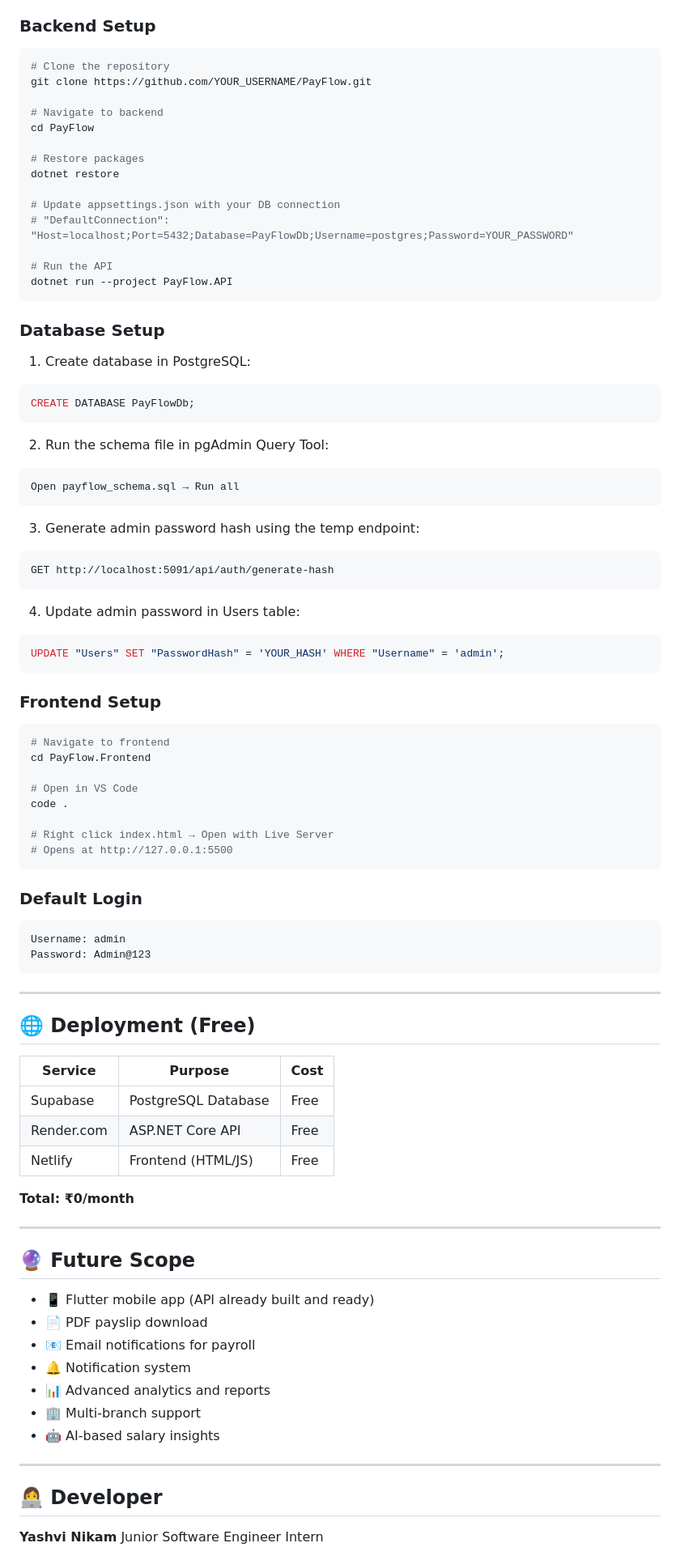
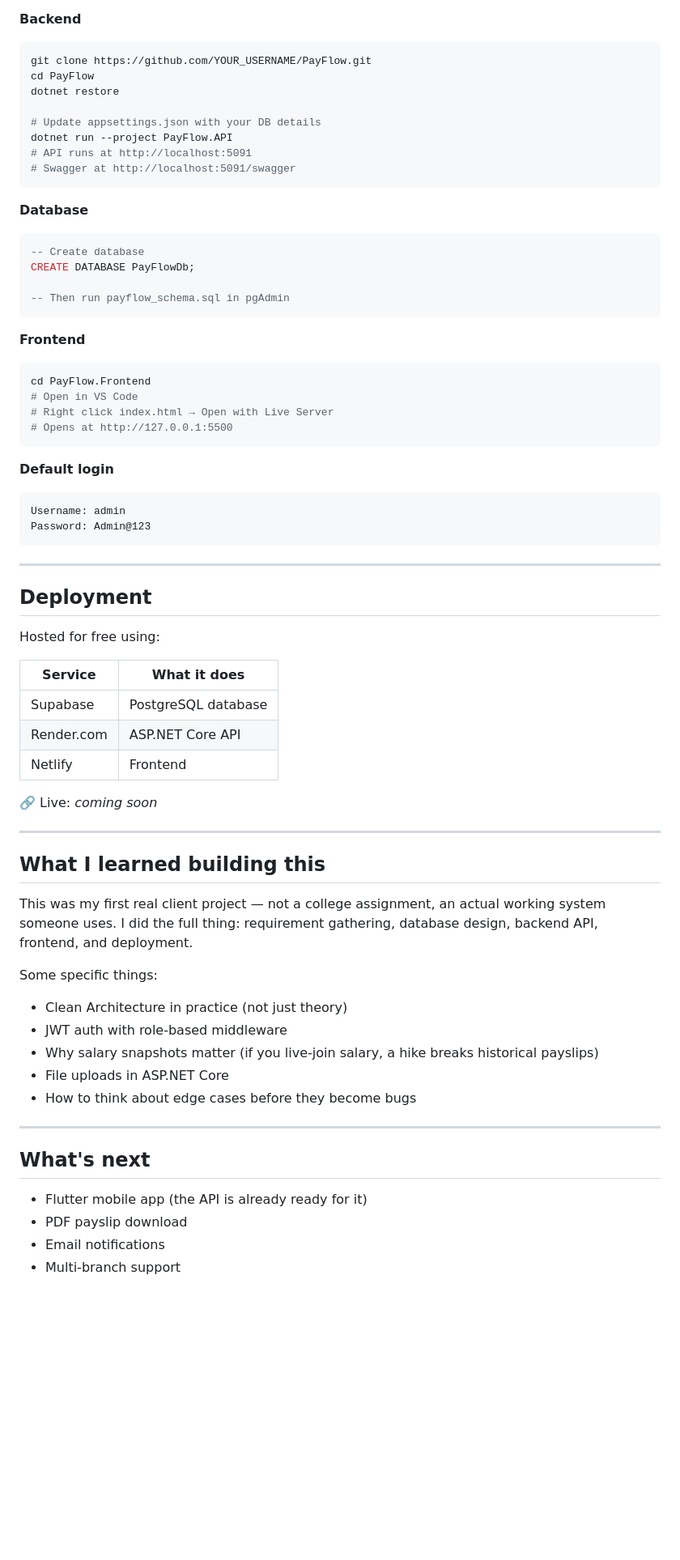
Before and after one commit to Yashvi-Nikam/PayFlow, a Markdown page: README.md, the part around one of its changes. Shown at 81% size. Rendered like a GitHub page; blank space fills up the shorter version.

Commit message:
Revise README for clarity and project details
Updated the README to reflect changes in project scope and features.

````diff
--- a/README.md
+++ b/README.md
@@ -174,60 +132,34 @@ Net Pay                = Basic Pay + Allowance + Incentive - Deduction
 - VS Code with Live Server extension
 
-### Backend Setup
-
+**Backend**
 ```bash
-# Clone the repository
 git clone https://github.com/YOUR_USERNAME/PayFlow.git
-
-# Navigate to backend
 cd PayFlow
-
-# Restore packages
 dotnet restore
 
-# Update appsettings.json with your DB connection
-# "DefaultConnection": "Host=localhost;Port=5432;Database=PayFlowDb;Username=postgres;Password=YOUR_PASSWORD"
-
-# Run the API
+# Update appsettings.json with your DB details
 dotnet run --project PayFlow.API
+# API runs at http://localhost:5091
+# Swagger at http://localhost:5091/swagger
 ```
 
-### Database Setup
+**Database**
+```sql
+-- Create database
+CREATE DATABASE PayFlowDb;
 
-1. Create database in PostgreSQL:
-```sql
-CREATE DATABASE PayFlowDb;
+-- Then run payflow_schema.sql in pgAdmin
 ```
 
-2. Run the schema file in pgAdmin Query Tool:
-```
-Open payflow_schema.sql → Run all
-```
-
-3. Generate admin password hash using the temp endpoint:
-```
-GET http://localhost:5091/api/auth/generate-hash
-```
-
-4. Update admin password in Users table:
-```sql
-UPDATE "Users" SET "PasswordHash" = 'YOUR_HASH' WHERE "Username" = 'admin';
-```
-
-### Frontend Setup
-
+**Frontend**
 ```bash
-# Navigate to frontend
 cd PayFlow.Frontend
-
 # Open in VS Code
-code .
-
 # Right click index.html → Open with Live Server
 # Opens at http://127.0.0.1:5500
 ```
 
-### Default Login
+**Default login**
 ```
 Username: admin
 Password: Admin@123
@@ -235,32 +167,37 @@ Password: Admin@123
 
 ---
 
-## 🌐 Deployment (Free)
+## Deployment
 
-| Service | Purpose | Cost |
-|---|---|---|
-| Supabase | PostgreSQL Database | Free |
-| Render.com | ASP.NET Core API | Free |
-| Netlify | Frontend (HTML/JS) | Free |
+Hosted for free using:
 
-**Total: ₹0/month**
+| Service | What it does |
+|---|---|
+| Supabase | PostgreSQL database |
+| Render.com | ASP.NET Core API |
+| Netlify | Frontend |
+
+🔗 Live: *coming soon*
 
 ---
 
-## 🔮 Future Scope
+## What I learned building this
 
-- 📱 Flutter mobile app (API already built and ready)
-- 📄 PDF payslip download
-- 📧 Email notifications for payroll
-- 🔔 Notification system
-- 📊 Advanced analytics and reports
-- 🏢 Multi-branch support
-- 🤖 AI-based salary insights
+This was my first real client project — not a college assignment, an actual working system someone uses. I did the full thing: requirement gathering, database design, backend API, frontend, and deployment.
+
+Some specific things:
+- Clean Architecture in practice (not just theory)
+- JWT auth with role-based middleware
+- Why salary snapshots matter (if you live-join salary, a hike breaks historical payslips)
+- File uploads in ASP.NET Core
+- How to think about edge cases before they become bugs
 
 ---
 
-## 👩‍💻 Developer
+## What's next
 
-**Yashvi Nikam**
-Junior Software Engineer Intern
+- Flutter mobile app (the API is already ready for it)
+- PDF payslip download
+- Email notifications
+- Multi-branch support
 
````
Also changed, not shown: other parts of README.md (+87 -124 lines).
